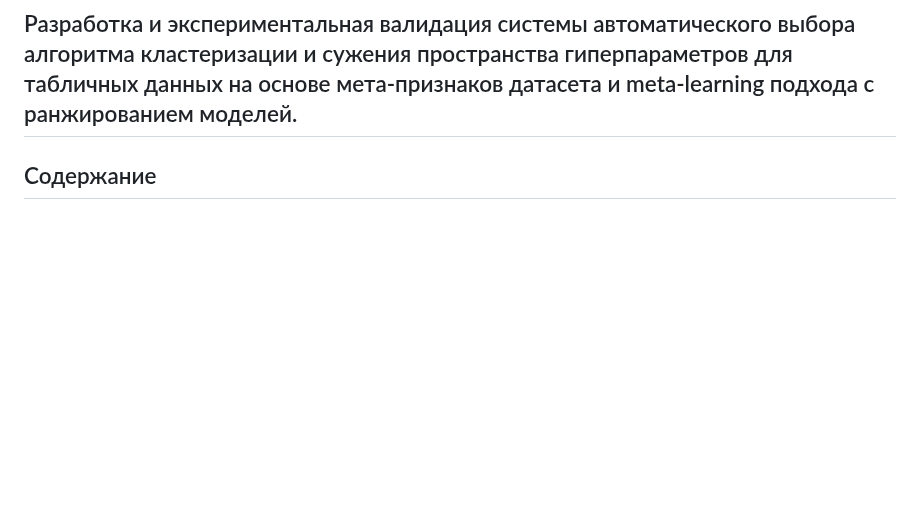
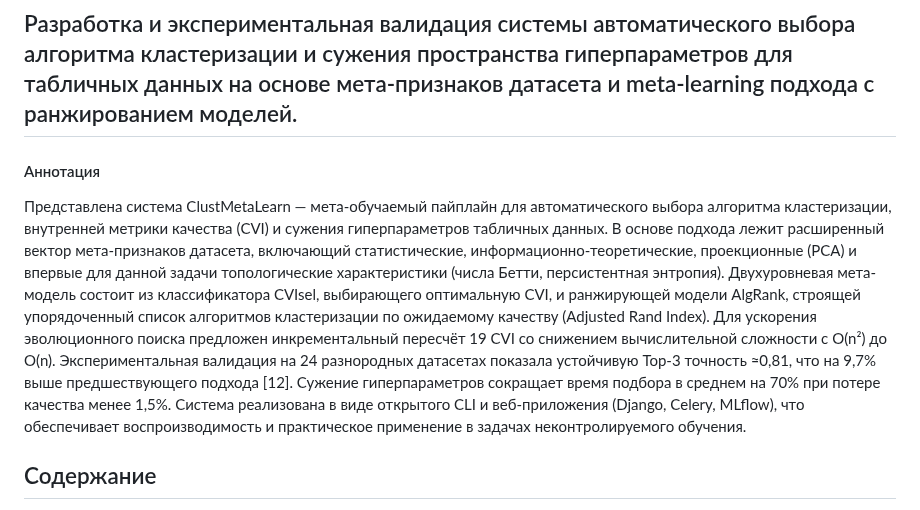
Before and after one commit to DanilkaCrazy/ClustMetaLearn, a Markdown page: documentation.md, the part around the change. GitHub-like rendering; blank space fills up the shorter version.

```diff
--- a/documentation.md
+++ b/documentation.md
@@ -1,5 +1,10 @@
 
 ## Разработка и экспериментальная валидация системы автоматического выбора алгоритма кластеризации и сужения пространства гиперпараметров для табличных данных на основе мета-признаков датасета и meta-learning подхода с ранжированием моделей.
+
+#### Аннотация
+
+Представлена система ClustMetaLearn — мета-обучаемый пайплайн для автоматического выбора алгоритма кластеризации, внутренней метрики качества (CVI) и сужения гиперпараметров табличных данных. В основе подхода лежит расширенный вектор мета-признаков датасета, включающий статистические, информационно-теоретические, проекционные (PCA) и впервые для данной задачи топологические характеристики (числа Бетти, персистентная энтропия). Двухуровневая мета-модель состоит из классификатора CVIsel, выбирающего оптимальную CVI, и ранжирующей модели AlgRank, строящей упорядоченный список алгоритмов кластеризации по ожидаемому качеству (Adjusted Rand Index). Для ускорения эволюционного поиска предложен инкрементальный пересчёт 19 CVI со снижением вычислительной сложности с O(n²) до O(n). Экспериментальная валидация на 24 разнородных датасетах показала устойчивую Top‑3 точность ≈0,81, что на 9,7% выше предшествующего подхода [12]. Сужение гиперпараметров сокращает время подбора в среднем на 70% при потере качества менее 1,5%. Система реализована в виде открытого CLI и веб-приложения (Django, Celery, MLflow), что обеспечивает воспроизводимость и практическое применение в задачах неконтролируемого обучения.
+
 
 ## Содержание
 
```
